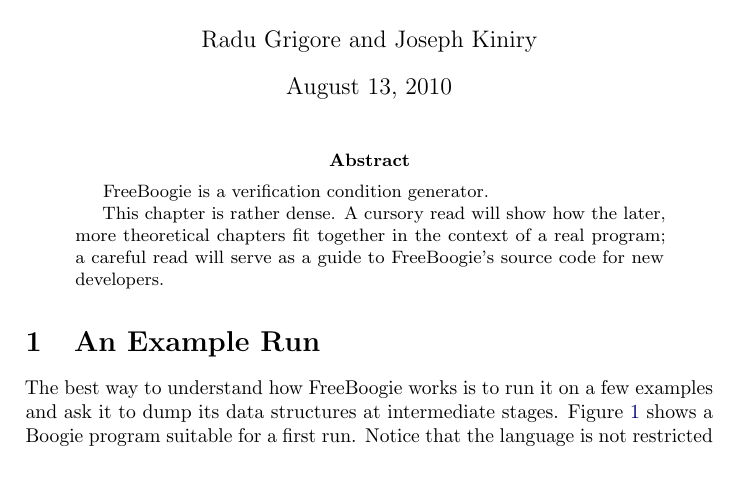
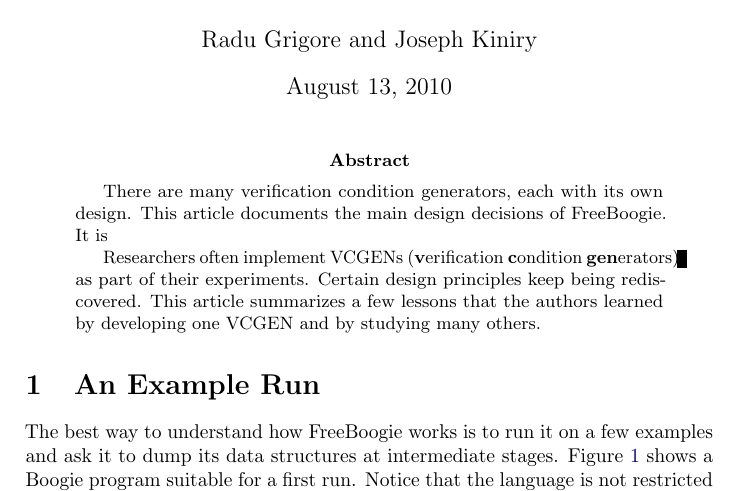
Before and after one commit to rgrig/papers, a LaTeX paper (fb/fb.tex): part of page 1 of 23, cut so that both start at the same text. Compiled offline with pdfLaTeX.

Commit message:
nothing important

```diff
--- a/fb/fb.tex
+++ b/fb/fb.tex
@@ -170,12 +170,17 @@
 \maketitle
 % {{{ abstract
 \begin{abstract}
-FreeBoogie is a verification condition generator.
-
-This chapter is rather dense. A cursory read will show
-how the later, more theoretical chapters fit together in the
-context of a real program; a careful read will serve as a guide
-to FreeBoogie's source code for new developers.
+
+There are many verification condition generators, each with its own design.
+This article documents the main design decisions of FreeBoogie.
+It is
+
+Researchers often implement VCGENs (\fb verification \fb condition
+\textbf{gen}erators) as part of their experiments. Certain design
+principles keep being rediscovered. This article summarizes a few lessons
+that the authors learned by developing one VCGEN and by studying many
+others.
+
 \end{abstract}
 % }}} abstract
 %{{{ run
```
Also changed, not shown: fb/Makefile, fb/fb.tex (1 more changed lines).
